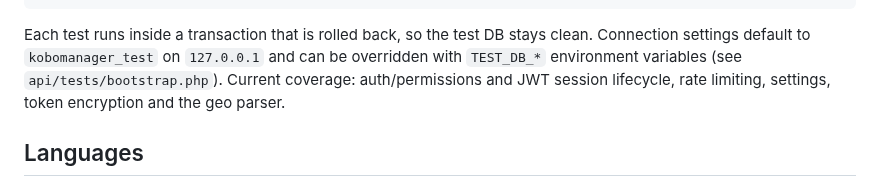
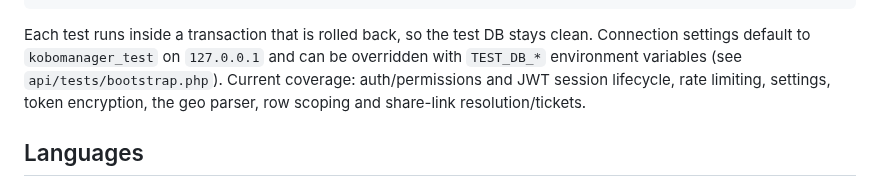
Before and after one commit to cubakumori/kobomanager, a Markdown page: README.md, the part around the change. GitHub-like rendering.

```diff
--- a/README.md
+++ b/README.md
@@ -136,8 +136,8 @@ composer test         # or: ./vendor/bin/phpunit
 Each test runs inside a transaction that is rolled back, so the test DB stays clean.
 Connection settings default to `kobomanager_test` on `127.0.0.1` and can be overridden
 with `TEST_DB_*` environment variables (see `api/tests/bootstrap.php`). Current coverage:
-auth/permissions and JWT session lifecycle, rate limiting, settings, token encryption and
-the geo parser.
+auth/permissions and JWT session lifecycle, rate limiting, settings, token encryption,
+the geo parser, row scoping and share-link resolution/tickets.
 
 ## Languages
 
```
Also changed, not shown: ARCHITECTURE.md (+3 -1 lines).
